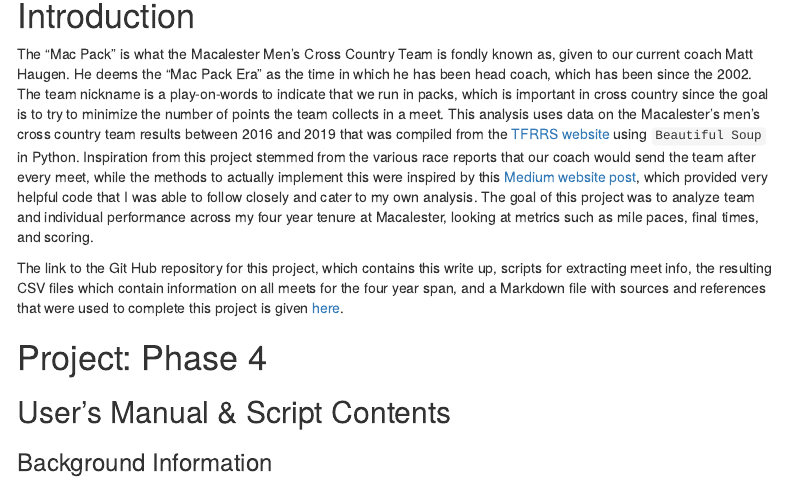
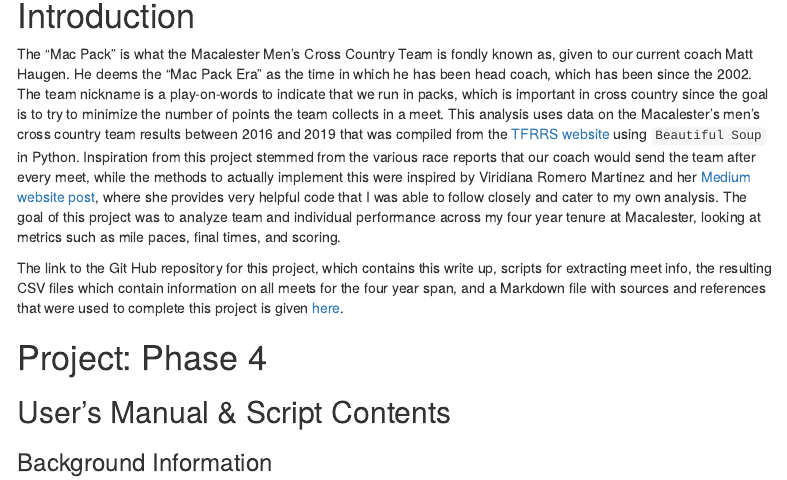
Before and after one commit to ereyesherrera/web_scraping_project, an R Markdown document (MACXC_dataViz.Rmd): the page in a window 1100 px wide, from 540 px down. Rendered offline with R 4.5, knitr and Pandoc, with nearby package versions; menus at the side of the page are left out.

Commit message:
Final functions and edits for report

```diff
--- a/MACXC_dataViz.Rmd
+++ b/MACXC_dataViz.Rmd
@@ -37,7 +37,7 @@ knitr::opts_chunk$set(fig.align = "center", fig.show = "hold", fig.height = 7, f
 
 # Introduction
 
-The "Mac Pack" is what the Macalester Men's Cross Country Team is fondly known as, given to our current coach Matt Haugen. He deems the "Mac Pack Era" as the time in which he has been head coach, which has been since the 2002. The team nickname is a play-on-words to indicate that we run in packs, which is important in cross country since the goal is to try to minimize the number of points the team collects in a meet. This analysis uses data on the Macalester's men's cross country team results between 2016 and 2019 that was compiled from the [TFRRS website](https://www.tfrrs.org/index.html) using `Beautiful Soup` in Python. Inspiration from this project stemmed from the various race reports that our coach would send the team after every meet, while the methods to actually implement this were inspired by this [Medium website post](https://medium.com/@viritaromero/web-scraping-5k-race-results-with-python-and-beautifulsoup-d08eba5624eb), which provided very helpful code that I was able to follow closely and cater to my own analysis. The goal of this project was to analyze team and individual performance across my four year tenure at Macalester, looking at metrics such as mile paces, final times, and scoring.
+The "Mac Pack" is what the Macalester Men's Cross Country Team is fondly known as, given to our current coach Matt Haugen. He deems the "Mac Pack Era" as the time in which he has been head coach, which has been since the 2002. The team nickname is a play-on-words to indicate that we run in packs, which is important in cross country since the goal is to try to minimize the number of points the team collects in a meet. This analysis uses data on the Macalester's men's cross country team results between 2016 and 2019 that was compiled from the [TFRRS website](https://www.tfrrs.org/index.html) using `Beautiful Soup` in Python. Inspiration from this project stemmed from the various race reports that our coach would send the team after every meet, while the methods to actually implement this were inspired by Viridiana Romero Martinez and her [Medium website post](https://medium.com/@viritaromero/web-scraping-5k-race-results-with-python-and-beautifulsoup-d08eba5624eb), where she provides very helpful code that I was able to follow closely and cater to my own analysis. The goal of this project was to analyze team and individual performance across my four year tenure at Macalester, looking at metrics such as mile paces, final times, and scoring.
 
 The link to the Git Hub repository for this project, which contains this write up, scripts for extracting meet info, the resulting CSV files which contain information on all meets for the four year span, and a Markdown file with sources and references that were used to complete this project is given [here](https://github.com/ereyesherrera/web_scraping_project).
 
```
